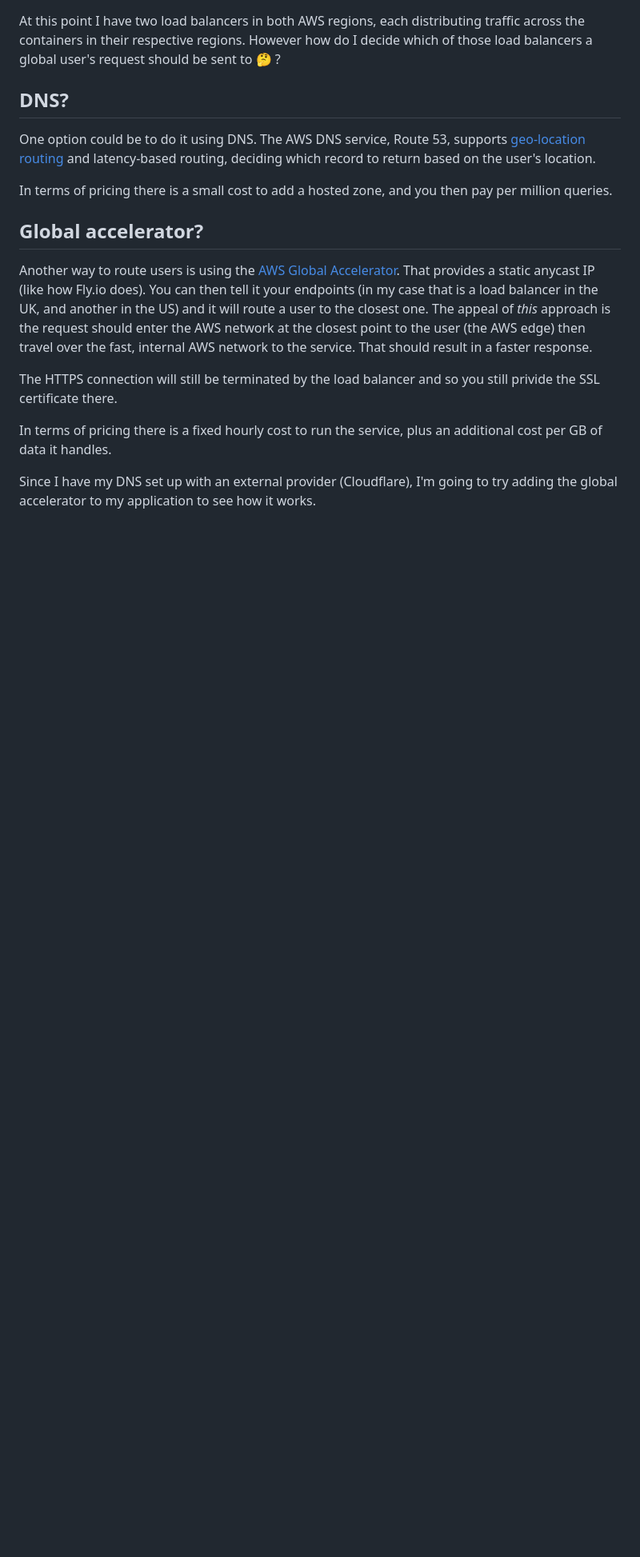
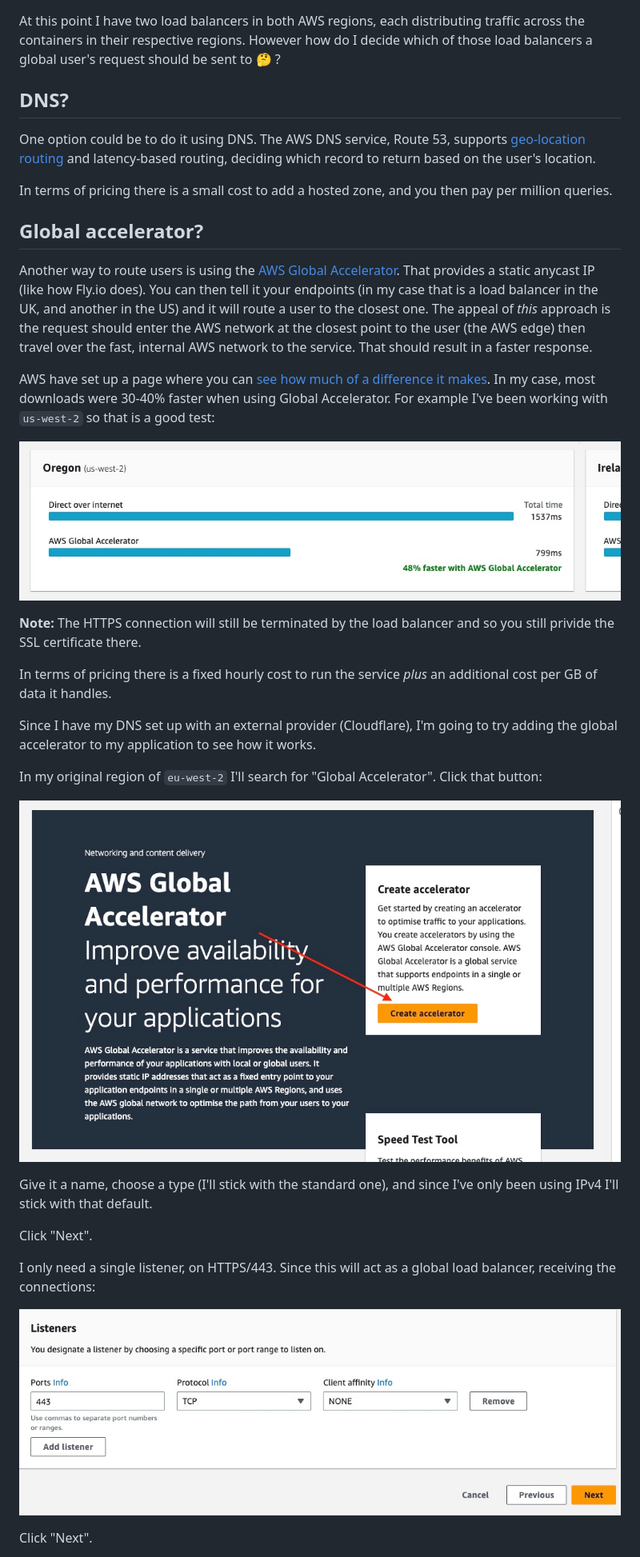
Before and after one commit to gregmsanderson/fly-live-beats, a Markdown page: docs/11-aws-run-globally.md, the part around the change printed below. Shown: that part at 80% size. Rendered like a GitHub page; pictures changed too: docs/img/aws_ga_listener.jpeg (added), docs/img/aws_ga_speed_test.jpeg (added), docs/img/aws_ga_start.jpeg (added); blank space fills up the shorter version.

Commit message:
Updated text to show global accelerator working

```diff
--- a/docs/11-aws-run-globally.md
+++ b/docs/11-aws-run-globally.md
@@ -210,8 +212,27 @@ In terms of pricing there is a small cost to add a hosted zone, and you then pay
 
 Another way to route users is using the [AWS Global Accelerator](https://aws.amazon.com/blogs/networking-and-content-delivery/achieve-up-to-60-better-performance-for-internet-traffic-with-aws-global-accelerator/). That provides a static anycast IP (like how Fly.io does). You can then tell it your endpoints (in my case that is a load balancer in the UK, and another in the US) and it will route a user to the closest one. The appeal of _this_ approach is the request should enter the AWS network at the closest point to the user (the AWS edge) then travel over the fast, internal AWS network to the service. That should result in a faster response.
 
-The HTTPS connection will still be terminated by the load balancer and so you still privide the SSL certificate there.
+AWS have set up a page where you can [see how much of a difference it makes](https://speedtest.globalaccelerator.aws/#/). In my case, most downloads were 30-40% faster when using Global Accelerator. For example I've been working with `us-west-2` so that is a good test:
 
-In terms of pricing there is a fixed hourly cost to run the service, plus an additional cost per GB of data it handles.
+![GA speed test](img/aws_ga_speed_test.jpeg)
+
+**Note:** The HTTPS connection will still be terminated by the load balancer and so you still privide the SSL certificate there.
+
+In terms of pricing there is a fixed hourly cost to run the service _plus_ an additional cost per GB of data it handles.
 
 Since I have my DNS set up with an external provider (Cloudflare), I'm going to try adding the global accelerator to my application to see how it works.
+
+In my original region of `eu-west-2` I'll search for "Global Accelerator". Click that button:
+
+![GA speed test](img/aws_ga_start.jpeg)
+
+Give it a name, choose a type (I'll stick with the standard one), and since I've only been using IPv4 I'll stick with that default.
+
+Click "Next".
+
+I only need a single listener, on HTTPS/443. Since this will act as a global load balancer, receiving the connections:
+
+![GA 443](img/aws_ga_listener.jpeg)
+
+Click "Next".
+
```
Also changed, not shown: other parts of docs/11-aws-run-globally.md (+37 -0 lines), docs/14-any-errors.md (+10 -0 lines), docs/img/aws_ga_endpoint.jpeg (added).
